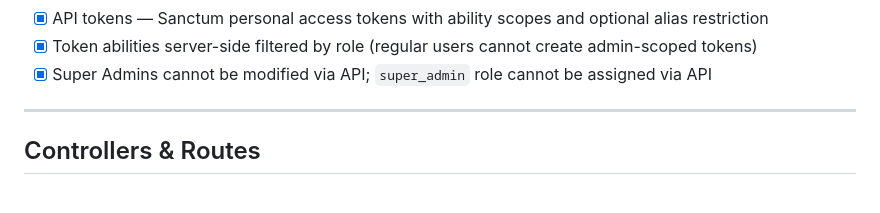
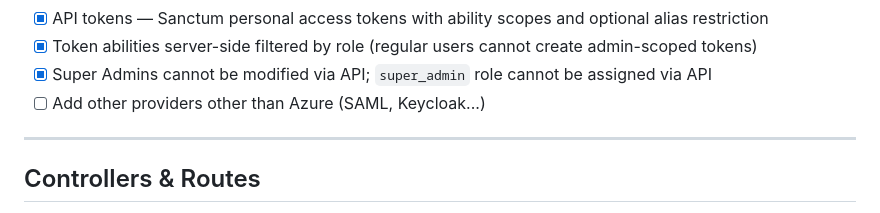
Before and after one commit to Deadman69/Email-Alias, a Markdown page: README_TODO.md, the part around the change. Drawn GitHub-style.

Commit message:
Update readme todo

```diff
--- a/README_TODO.md
+++ b/README_TODO.md
@@ -103,6 +103,7 @@
 - [x] API tokens — Sanctum personal access tokens with ability scopes and optional alias restriction
 - [x] Token abilities server-side filtered by role (regular users cannot create admin-scoped tokens)
 - [x] Super Admins cannot be modified via API; `super_admin` role cannot be assigned via API
+- [ ] Add other providers other than Azure (SAML, Keycloak...)
 
 ---
 
```
